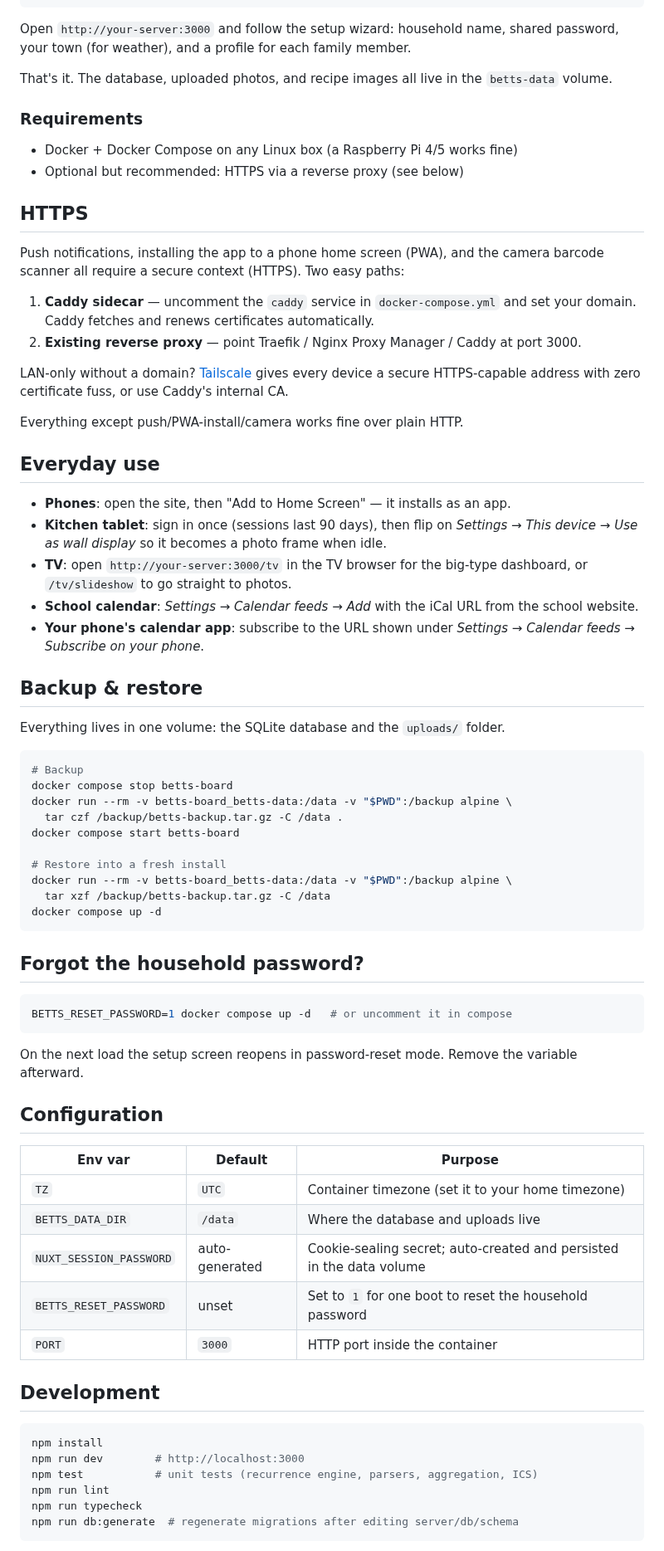
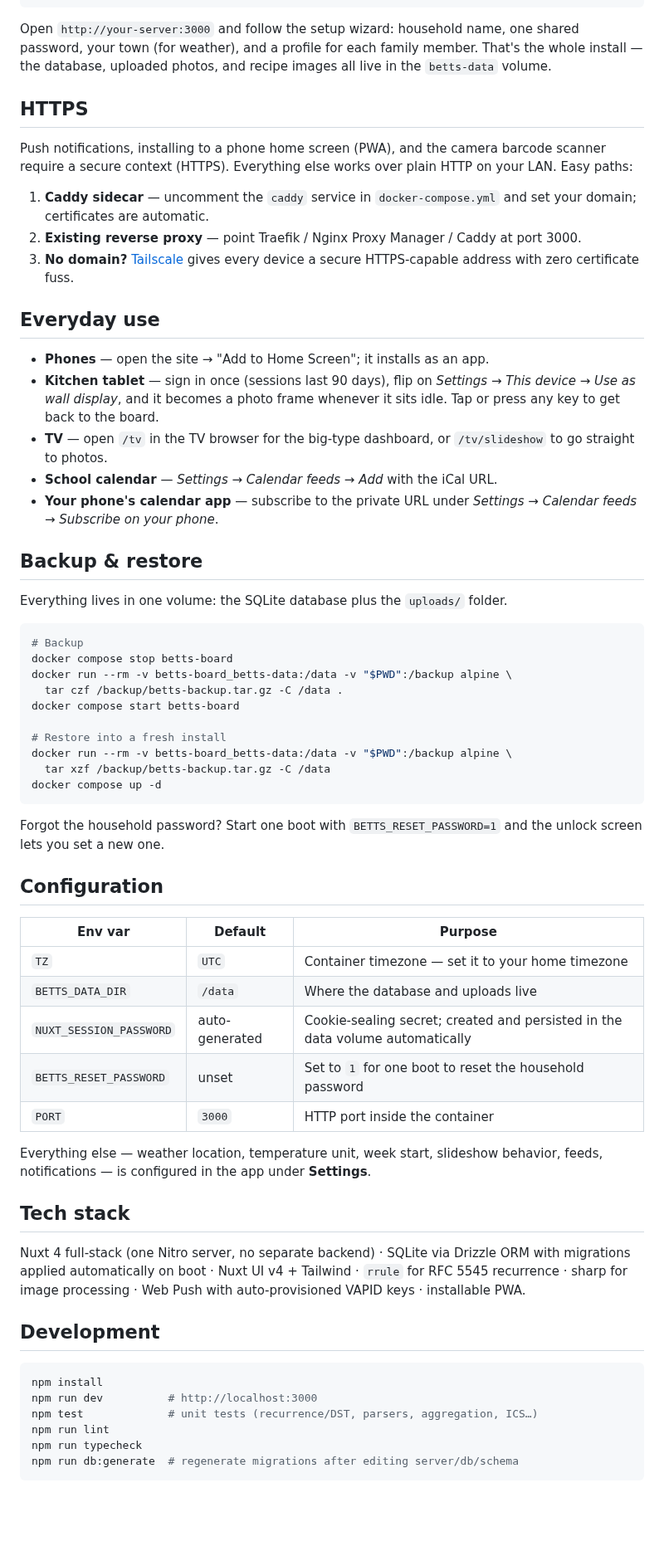
Before and after one commit to Riley-D-Betts/betts-board, a Markdown page: README.md, the part around one of its changes. Shown at 83% size. Rendered like a GitHub page; blank space fills up the shorter version.

````diff
--- a/README.md
+++ b/README.md
@@ -33,48 +46,38 @@ docker compose up -d --build
 ```
 
 Open `http://your-server:3000` and follow the setup wizard: household name,
-shared password, your town (for weather), and a profile for each family member.
-
-That's it. The database, uploaded photos, and recipe images all live in the
-`betts-data` volume.
-
-### Requirements
-
-- Docker + Docker Compose on any Linux box (a Raspberry Pi 4/5 works fine)
-- Optional but recommended: HTTPS via a reverse proxy (see below)
+one shared password, your town (for weather), and a profile for each family
+member. That's the whole install — the database, uploaded photos, and recipe
+images all live in the `betts-data` volume.
 
 ## HTTPS
 
-Push notifications, installing the app to a phone home screen (PWA), and the
-camera barcode scanner all require a secure context (HTTPS). Two easy paths:
+Push notifications, installing to a phone home screen (PWA), and the camera
+barcode scanner require a secure context (HTTPS). Everything else works over
+plain HTTP on your LAN. Easy paths:
 
 1. **Caddy sidecar** — uncomment the `caddy` service in `docker-compose.yml`
-   and set your domain. Caddy fetches and renews certificates automatically.
+   and set your domain; certificates are automatic.
 2. **Existing reverse proxy** — point Traefik / Nginx Proxy Manager / Caddy at
    port 3000.
-
-LAN-only without a domain? [Tailscale](https://tailscale.com) gives every
-device a secure HTTPS-capable address with zero certificate fuss, or use
-Caddy's internal CA.
-
-Everything except push/PWA-install/camera works fine over plain HTTP.
+3. **No domain?** [Tailscale](https://tailscale.com) gives every device a
+   secure HTTPS-capable address with zero certificate fuss.
 
 ## Everyday use
 
-- **Phones**: open the site, then "Add to Home Screen" — it installs as an app.
-- **Kitchen tablet**: sign in once (sessions last 90 days), then flip on
-  *Settings → This device → Use as wall display* so it becomes a photo frame
-  when idle.
-- **TV**: open `http://your-server:3000/tv` in the TV browser for the big-type
-  dashboard, or `/tv/slideshow` to go straight to photos.
-- **School calendar**: *Settings → Calendar feeds → Add* with the iCal URL from
-  the school website.
-- **Your phone's calendar app**: subscribe to the URL shown under *Settings →
-  Calendar feeds → Subscribe on your phone*.
+- **Phones** — open the site → "Add to Home Screen"; it installs as an app.
+- **Kitchen tablet** — sign in once (sessions last 90 days), flip on
+  *Settings → This device → Use as wall display*, and it becomes a photo frame
+  whenever it sits idle. Tap or press any key to get back to the board.
+- **TV** — open `/tv` in the TV browser for the big-type dashboard, or
+  `/tv/slideshow` to go straight to photos.
+- **School calendar** — *Settings → Calendar feeds → Add* with the iCal URL.
+- **Your phone's calendar app** — subscribe to the private URL under
+  *Settings → Calendar feeds → Subscribe on your phone*.
 
 ## Backup & restore
 
-Everything lives in one volume: the SQLite database and the `uploads/` folder.
+Everything lives in one volume: the SQLite database plus the `uploads/` folder.
 
 ```bash
 # Backup
@@ -89,31 +92,35 @@ docker run --rm -v betts-board_betts-data:/data -v "$PWD":/backup alpine \
 docker compose up -d
 ```
 
-## Forgot the household password?
-
-```bash
-BETTS_RESET_PASSWORD=1 docker compose up -d   # or uncomment it in compose
-```
-
-On the next load the setup screen reopens in password-reset mode. Remove the
-variable afterward.
+Forgot the household password? Start one boot with `BETTS_RESET_PASSWORD=1`
+and the unlock screen lets you set a new one.
 
 ## Configuration
 
 | Env var | Default | Purpose |
 | --- | --- | --- |
-| `TZ` | `UTC` | Container timezone (set it to your home timezone) |
+| `TZ` | `UTC` | Container timezone — set it to your home timezone |
 | `BETTS_DATA_DIR` | `/data` | Where the database and uploads live |
-| `NUXT_SESSION_PASSWORD` | auto-generated | Cookie-sealing secret; auto-created and persisted in the data volume |
+| `NUXT_SESSION_PASSWORD` | auto-generated | Cookie-sealing secret; created and persisted in the data volume automatically |
 | `BETTS_RESET_PASSWORD` | unset | Set to `1` for one boot to reset the household password |
 | `PORT` | `3000` | HTTP port inside the container |
+
+Everything else — weather location, temperature unit, week start, slideshow
+behavior, feeds, notifications — is configured in the app under **Settings**.
+
+## Tech stack
+
+Nuxt 4 full-stack (one Nitro server, no separate backend) · SQLite via Drizzle
+ORM with migrations applied automatically on boot · Nuxt UI v4 + Tailwind ·
+`rrule` for RFC 5545 recurrence · sharp for image processing · Web Push with
+auto-provisioned VAPID keys · installable PWA.
 
 ## Development
 
 ```bash
 npm install
-npm run dev        # http://localhost:3000
-npm test           # unit tests (recurrence engine, parsers, aggregation, ICS)
+npm run dev          # http://localhost:3000
+npm test             # unit tests (recurrence/DST, parsers, aggregation, ICS…)
 npm run lint
 npm run typecheck
 npm run db:generate  # regenerate migrations after editing server/db/schema
````
Also changed, not shown: other parts of README.md (+42 -18 lines), docs/screenshots/calendar.png (added), docs/screenshots/dashboard.png (added), docs/screenshots/mobile-chores.png (added), 9 other files.
